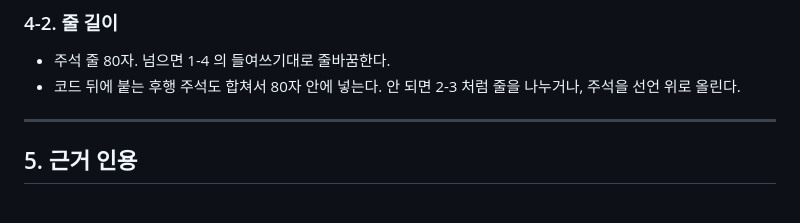
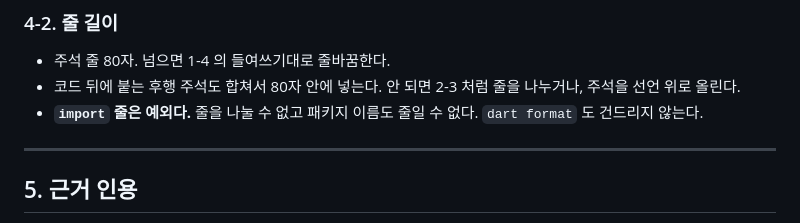
Before and after one commit to westone-hq/OTIS, a Markdown page: docs/comment_rules.md, the part around the change. Rendered like a GitHub page.

Commit message:
docs(규칙): import 줄을 80자 제한의 예외로 둔다
줄을 나눌 수 없고 패키지 이름도 줄일 수 없다. dart format 도 건드리지 않는다.
path_provider_platform_interface 처럼 긴 패키지를 쓰면 88자가 되는데, 지킬
방법이 없는 규칙은 점검할 때마다 예외를 다시 판단하게 만든다.

Co-Authored-By: Claude Opus 5 <noreply@anthropic.com>

```diff
--- a/docs/comment_rules.md
+++ b/docs/comment_rules.md
@@ -271,6 +271,7 @@ routerConfig: appRouter, // → 로직 이동: appRouter
 
 - 주석 줄 80자. 넘으면 1-4 의 들여쓰기대로 줄바꿈한다.
 - 코드 뒤에 붙는 후행 주석도 합쳐서 80자 안에 넣는다. 안 되면 2-3 처럼 줄을 나누거나, 주석을 선언 위로 올린다.
+- **`import` 줄은 예외다.** 줄을 나눌 수 없고 패키지 이름도 줄일 수 없다. `dart format` 도 건드리지 않는다.
 
 ---
 
```
